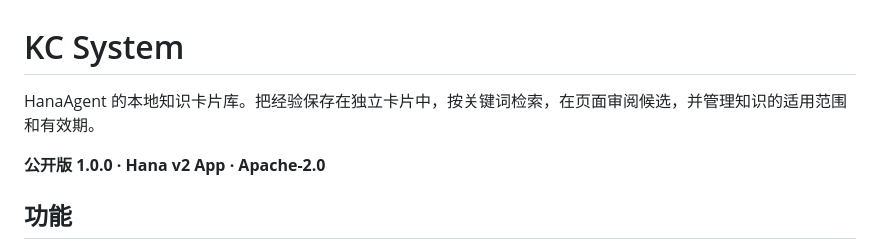
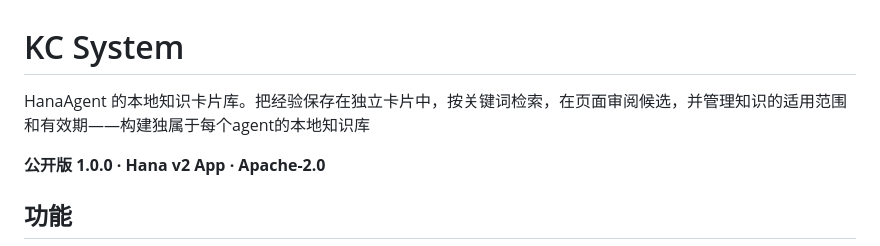
Before and after one commit to SUDA133/hana-kc-system, a Markdown page: README.md, the part around the change. GitHub-like rendering.

Commit message:
Update README with improved description
Enhanced the description of the local knowledge card library.

```diff
--- a/README.md
+++ b/README.md
@@ -1,6 +1,6 @@
 # KC System
 
-HanaAgent 的本地知识卡片库。把经验保存在独立卡片中，按关键词检索，在页面审阅候选，并管理知识的适用范围和有效期。
+HanaAgent 的本地知识卡片库。把经验保存在独立卡片中，按关键词检索，在页面审阅候选，并管理知识的适用范围和有效期——构建独属于每个agent的本地知识库
 
 **公开版 1.0.0 · Hana v2 App · Apache-2.0**
 
```
